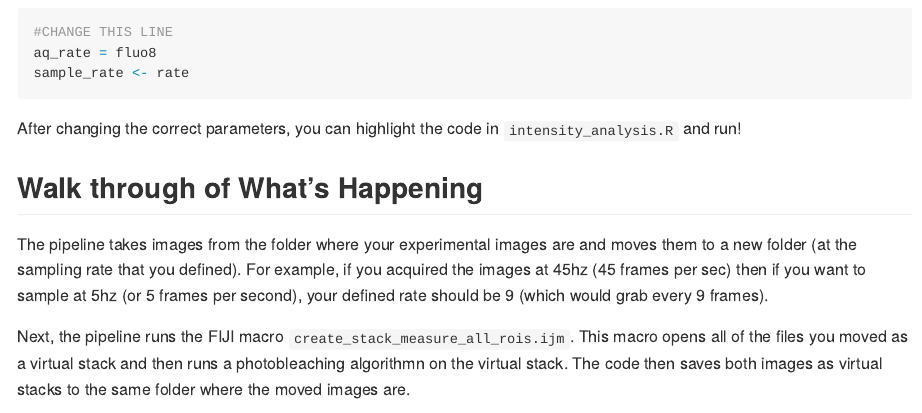
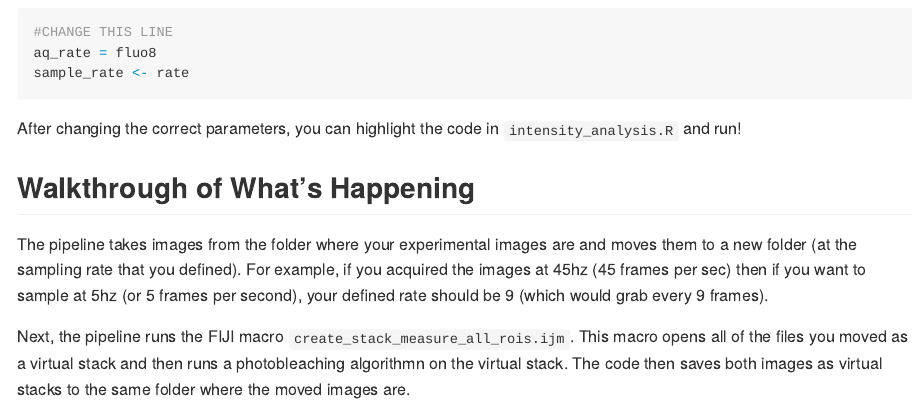
Before and after one commit to kello22e/intensity_analysis, an R Markdown document (README.Rmd): the page in a window 1100 px wide, from 1960 px down. The pictures show the output file README.md that the author committed with the source, drawn offline in the style of GitHub.

Commit message:
fixed format

```diff
--- a/README.Rmd
+++ b/README.Rmd
@@ -83,7 +83,7 @@ sample_rate <- rate
 
 After changing the correct parameters, you can highlight the code in `intensity_analysis.R` and run!
 
-## Walk through of What's Happening
+## Walkthrough of What's Happening
 
 The pipeline takes images from the folder where your experimental images are and moves them to a new folder (at the sampling rate that you defined). For example, if you acquired the images at 45hz (45 frames per sec) then if you want to sample at 5hz (or 5 frames per second), your defined rate should be 9 (which would grab every 9 frames).
 
```
Also changed, not shown: README.md.
